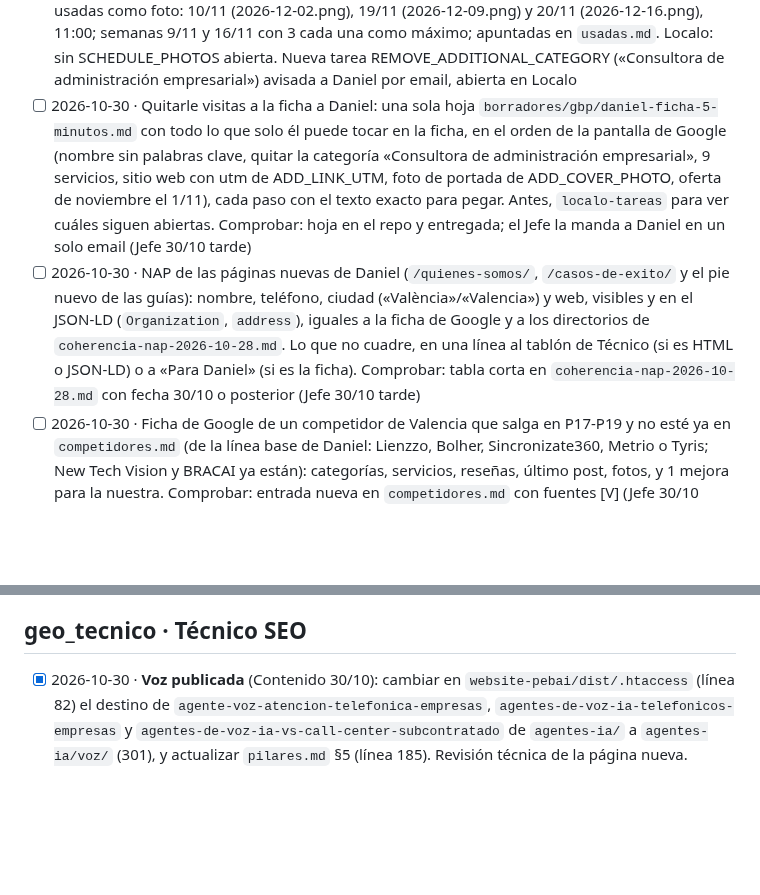
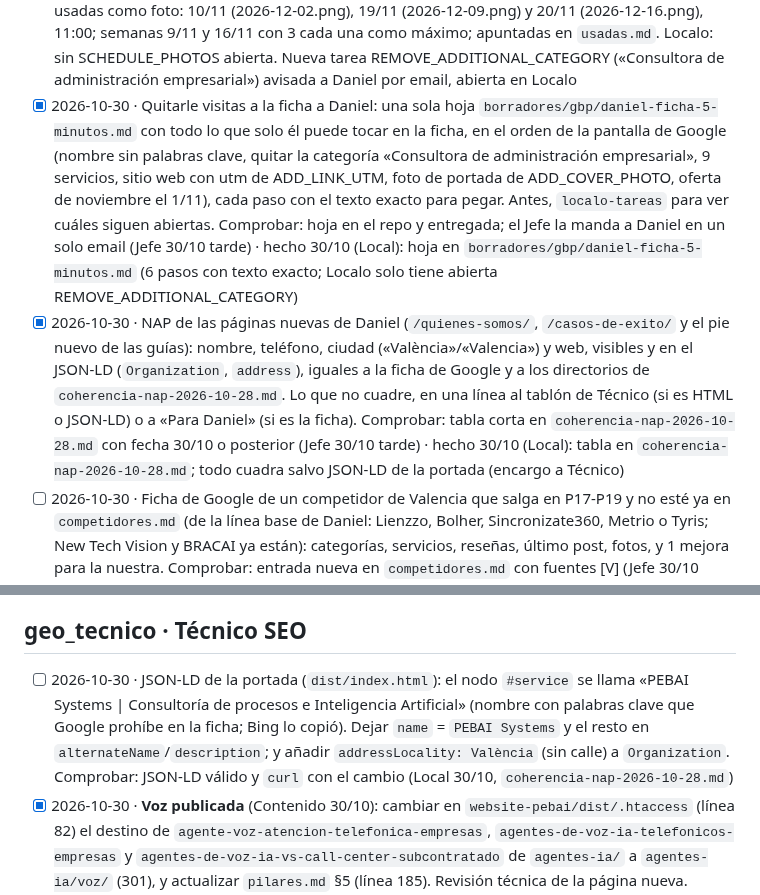
Before and after one commit to miempresaonline/pebaisystems, a Markdown page: docs/geo/tareas.md, 2 parts joined by grey strips. Rendered like a GitHub page; blank space fills up the shorter version.

Commit message:
feat(geo): hoja de la ficha para Daniel, NAP de páginas nuevas y encargo a Técnico
Co-Authored-By: Claude Sonnet 5.5 <noreply@anthropic.com>
Claude-Session: https://claude.ai/code/session_01TY2MUsSZ2zX2mSTddDyjzR

```diff
--- a/docs/geo/tareas.md
+++ b/docs/geo/tareas.md
@@ -130,8 +130,8 @@ Formato: `- [ ] AAAA-MM-DD · encargo · (de dónde sale: Vigía, informe, plan
 - [x] 2026-10-30 · Preguntas y respuestas de la ficha para Valencia: 3 nuevas en `borradores/gbp/preguntas-ficha.md` a partir de P17-P19 de `prompts.md` (consultora de IA en Valencia, agentes con CRM, pymes), respondidas solo con lo que dice `/ia-para-empresas/valencia/`, 300-500 caracteres, sin precios salvo el «desde 1.500 €». Comprobar: grep de prohibidas a 0 (Jefe 30/10 mañana) · hecho 30/10: preguntas 13-15 en `preguntas-ficha.md`, 359-398 caracteres, sin prohibidas
 - [x] 2026-10-30 · Ficha de Google de un competidor que sale en P17/P19 en Valencia (New Tech Vision o BRACAI; no repitas everyWAN): categorías, servicios, nº de reseñas, último post y fotos, en `borradores/gbp/competidores.md`, con 1 mejora concreta para la nuestra que no exija a Daniel (o, si la exige, los pasos) (Jefe 30/10 mañana) · hecho 30/10: BRACAI (Barcelona, sin Valencia) en `competidores.md`; New Tech Vision sin web localizable; Maps no verificable
 - [x] 2026-10-30 · Fotos de la semana (SCHEDULE_PHOTOS): hasta 3 por Metricool (red `gmb`, tipo `photo`) que no estén en `usadas.md`, priorizando capturas difuminadas de casos de `/casos/img/` que aún no salgan en la ficha. Comprobar: programadas en Metricool, apuntadas en `usadas.md`, tarea cerrada en Localo (Jefe 30/10 mañana) · hecho 30/10 (Local, 13:05): las 4 capturas de casos ya estaban usadas; programadas 3 fotos con imágenes de posts aún no usadas como foto: 10/11 (2026-12-02.png), 19/11 (2026-12-09.png) y 20/11 (2026-12-16.png), 11:00; semanas 9/11 y 16/11 con 3 cada una como máximo; apuntadas en `usadas.md`. Localo: sin SCHEDULE_PHOTOS abierta. Nueva tarea REMOVE_ADDITIONAL_CATEGORY («Consultora de administración empresarial») avisada a Daniel por email, abierta en Localo
-- [ ] 2026-10-30 · Quitarle visitas a la ficha a Daniel: una sola hoja `borradores/gbp/daniel-ficha-5-minutos.md` con todo lo que solo él puede tocar en la ficha, en el orden de la pantalla de Google (nombre sin palabras clave, quitar la categoría «Consultora de administración empresarial», 9 servicios, sitio web con utm de ADD_LINK_UTM, foto de portada de ADD_COVER_PHOTO, oferta de noviembre el 1/11), cada paso con el texto exacto para pegar. Antes, `localo-tareas` para ver cuáles siguen abiertas. Comprobar: hoja en el repo y entregada; el Jefe la manda a Daniel en un solo email (Jefe 30/10 tarde)
-- [ ] 2026-10-30 · NAP de las páginas nuevas de Daniel (`/quienes-somos/`, `/casos-de-exito/` y el pie nuevo de las guías): nombre, teléfono, ciudad («València»/«Valencia») y web, visibles y en el JSON-LD (`Organization`, `address`), iguales a la ficha de Google y a los directorios de `coherencia-nap-2026-10-28.md`. Lo que no cuadre, en una línea al tablón de Técnico (si es HTML o JSON-LD) o a «Para Daniel» (si es la ficha). Comprobar: tabla corta en `coherencia-nap-2026-10-28.md` con fecha 30/10 o posterior (Jefe 30/10 tarde)
+- [x] 2026-10-30 · Quitarle visitas a la ficha a Daniel: una sola hoja `borradores/gbp/daniel-ficha-5-minutos.md` con todo lo que solo él puede tocar en la ficha, en el orden de la pantalla de Google (nombre sin palabras clave, quitar la categoría «Consultora de administración empresarial», 9 servicios, sitio web con utm de ADD_LINK_UTM, foto de portada de ADD_COVER_PHOTO, oferta de noviembre el 1/11), cada paso con el texto exacto para pegar. Antes, `localo-tareas` para ver cuáles siguen abiertas. Comprobar: hoja en el repo y entregada; el Jefe la manda a Daniel en un solo email (Jefe 30/10 tarde) · hecho 30/10 (Local): hoja en `borradores/gbp/daniel-ficha-5-minutos.md` (6 pasos con texto exacto; Localo solo tiene abierta REMOVE_ADDITIONAL_CATEGORY)
+- [x] 2026-10-30 · NAP de las páginas nuevas de Daniel (`/quienes-somos/`, `/casos-de-exito/` y el pie nuevo de las guías): nombre, teléfono, ciudad («València»/«Valencia») y web, visibles y en el JSON-LD (`Organization`, `address`), iguales a la ficha de Google y a los directorios de `coherencia-nap-2026-10-28.md`. Lo que no cuadre, en una línea al tablón de Técnico (si es HTML o JSON-LD) o a «Para Daniel» (si es la ficha). Comprobar: tabla corta en `coherencia-nap-2026-10-28.md` con fecha 30/10 o posterior (Jefe 30/10 tarde) · hecho 30/10 (Local): tabla en `coherencia-nap-2026-10-28.md`; todo cuadra salvo JSON-LD de la portada (encargo a Técnico)
 - [ ] 2026-10-30 · Ficha de Google de un competidor de Valencia que salga en P17-P19 y no esté ya en `competidores.md` (de la línea base de Daniel: Lienzzo, Bolher, Sincronizate360, Metrio o Tyris; New Tech Vision y BRACAI ya están): categorías, servicios, reseñas, último post, fotos, y 1 mejora para la nuestra. Comprobar: entrada nueva en `competidores.md` con fuentes [V] (Jefe 30/10 tarde)
 
 ## geo_redes · Redes
@@ -181,6 +181,7 @@ Formato: `- [ ] AAAA-MM-DD · encargo · (de dónde sale: Vigía, informe, plan
 - [x] 2026-10-26 · (hecho en parte: solo WebSearch, sin Perplexity ni AI Mode desde la nube) Informe del lunes: repetir 3 veces las 5 preguntas sin marca más importantes (4, 5, 6, 7, 14) en Perplexity y AI Mode y anotar cuánto varía la respuesta · (Vigía 21/10: respuestas inestables)
 
 ## geo_tecnico · Técnico SEO
+- [ ] 2026-10-30 · JSON-LD de la portada (`dist/index.html`): el nodo `#service` se llama «PEBAI Systems | Consultoría de procesos e Inteligencia Artificial» (nombre con palabras clave que Google prohíbe en la ficha; Bing lo copió). Dejar `name` = `PEBAI Systems` y el resto en `alternateName`/`description`; y añadir `addressLocality: València` (sin calle) a `Organization`. Comprobar: JSON-LD válido y `curl` con el cambio (Local 30/10, `coherencia-nap-2026-10-28.md`)
 - [x] 2026-10-30 · **Voz publicada** (Contenido 30/10): cambiar en `website-pebai/dist/.htaccess` (línea 82) el destino de `agente-voz-atencion-telefonica-empresas`, `agentes-de-voz-ia-telefonicos-empresas` y `agentes-de-voz-ia-vs-call-center-subcontratado` de `agentes-ia/` a `agentes-ia/voz/` (301), y actualizar `pilares.md` §5 (línea 185). Revisión técnica de la página nueva. Comprobar: `curl -sI` de cada slug = 301 en un salto a /agentes-ia/voz/ (200); portada y /consultoria-gratuita/ en 200 · (Contenido 30/10) · hecho 30/10 Técnico: 301 directo a /agentes-ia/voz/, pilares §5 al día; página revisada sin fallos (tecnico.md)
 - [x] 2026-10-29 · **Lo primero: incidencia 522/525** (Medición 14:45 UTC del 29/10; el Jefe la ve aún a las 15:40: 3 de 18 peticiones fallan, también `robots.txt` 525 y `/ia-para-empresas/formacion/` 522 o timeout). Diagnóstico desde fuera: 30 curl por URL (una página HTML, `robots.txt`, una imagen y un `.woff2`) con código, tiempo y `cf-ray`; ¿falla igual lo estático que el HTML?, ¿se agrupa en algunos minutos (el auto-despliegue corre cada 2)? Resultado y los pasos exactos para Daniel en hPanel (uso de recursos, procesos, certificado SSL) y Cloudflare (modo SSL) en `docs/geo/tecnico.md`. Si sigue, `error` en el panel y aviso a Daniel (Jefe 29/10 tarde) · hecho 29/10 Técnico: ~7 % de timeouts en HTML y estáticos (origen Hostinger a ráfagas, no una página); error y aviso a Daniel con pasos; detalle en tecnico.md (a31f8a1)
 - [x] 2026-10-29 · Vuelta técnica completa de `/ia-para-empresas/valencia/` (HTML, `alt`/`width`/`height`, `og:`, JSON-LD, PageSpeed móvil) y 301 en un salto de `agencia-inteligencia-artificial-valencia` (la de `consultoria-…-valencia` ya da 301 directo, comprobado por el Jefe). Hoy solo la enlaza `/ia-para-empresas/`: añade el enlace en el pie de la portada, como se hizo con los pilares (9ea197f). Comprobar: curl -I y grep del enlace (Jefe 29/10 tarde) · hecho 29/10 Técnico: página correcta, 2 slugs en 301 directo, enlace «IA en Valencia» añadido al pie de la portada
```
Also changed, not shown: 2 other files.
